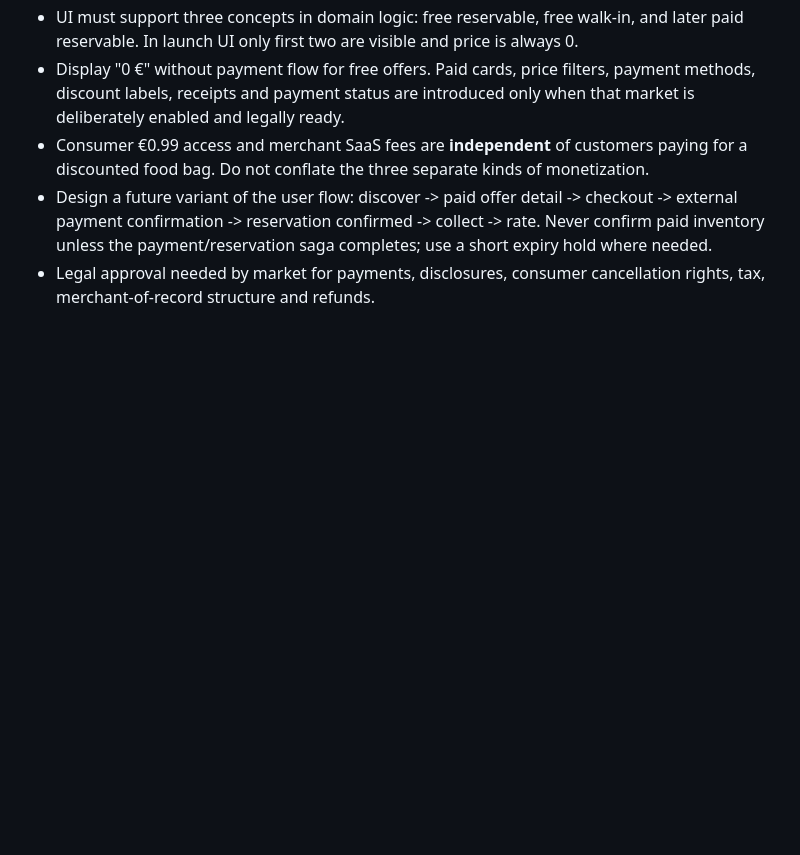
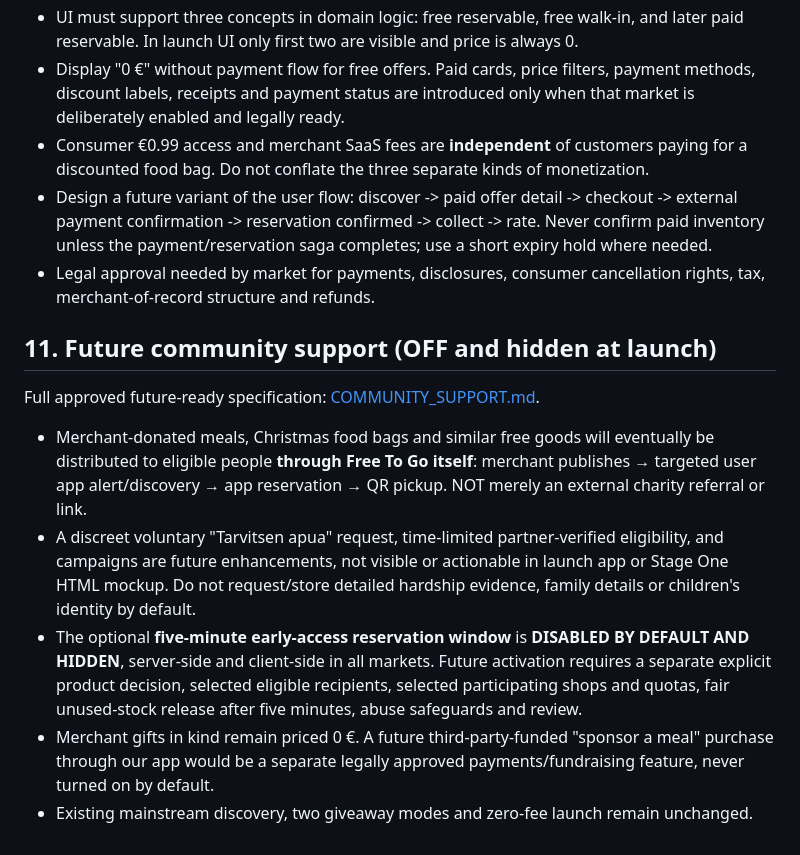
Before and after one commit to AriCad/freetogo, a Markdown page: docs/PRODUCT_SPEC.md, the part around the change. GitHub-like rendering; blank space fills up the shorter version.

Commit message:
docs: align product architecture with hidden donation and priority features

```diff
--- a/docs/PRODUCT_SPEC.md
+++ b/docs/PRODUCT_SPEC.md
@@ -126,3 +126,12 @@ Opt-in settings with toggles:
 - Consumer €0.99 access and merchant SaaS fees are **independent** of customers paying for a discounted food bag. Do not conflate the three separate kinds of monetization.
 - Design a future variant of the user flow: discover -> paid offer detail -> checkout -> external payment confirmation -> reservation confirmed -> collect -> rate. Never confirm paid inventory unless the payment/reservation saga completes; use a short expiry hold where needed.
 - Legal approval needed by market for payments, disclosures, consumer cancellation rights, tax, merchant-of-record structure and refunds.
+
+
+## 11. Future community support (OFF and hidden at launch)
+Full approved future-ready specification: [COMMUNITY_SUPPORT.md](COMMUNITY_SUPPORT.md).
+- Merchant-donated meals, Christmas food bags and similar free goods will eventually be distributed to eligible people **through Free To Go itself**: merchant publishes → targeted user app alert/discovery → app reservation → QR pickup. NOT merely an external charity referral or link.
+- A discreet voluntary "Tarvitsen apua" request, time-limited partner-verified eligibility, and campaigns are future enhancements, not visible or actionable in launch app or Stage One HTML mockup. Do not request/store detailed hardship evidence, family details or children's identity by default.
+- The optional **five-minute early-access reservation window** is **DISABLED BY DEFAULT AND HIDDEN**, server-side and client-side in all markets. Future activation requires a separate explicit product decision, selected eligible recipients, selected participating shops and quotas, fair unused-stock release after five minutes, abuse safeguards and review.
+- Merchant gifts in kind remain priced 0 €. A future third-party-funded "sponsor a meal" purchase through our app would be a separate legally approved payments/fundraising feature, never turned on by default.
+- Existing mainstream discovery, two giveaway modes and zero-fee launch remain unchanged.
```
